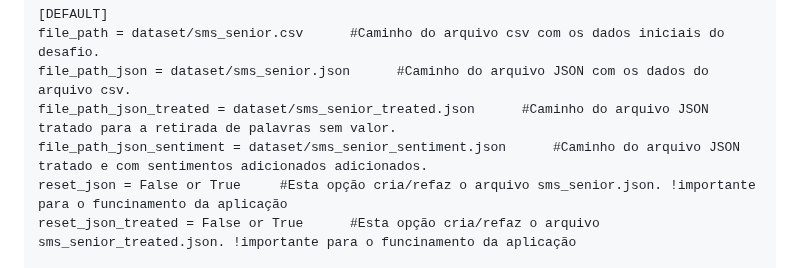
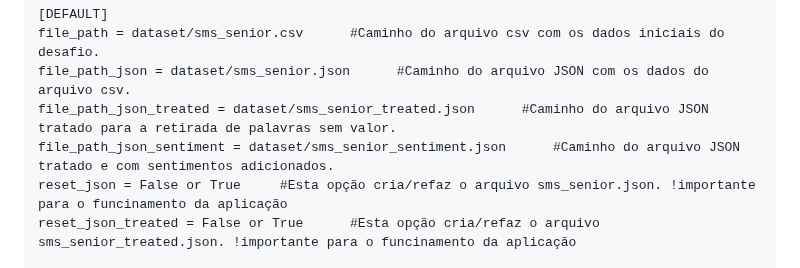
Before and after one commit to pedroluizmossi1/Senior_labs, a Markdown page: README.md, the part around the change. Drawn GitHub-style.

```diff
--- a/README.md
+++ b/README.md
@@ -33,7 +33,7 @@ INFO:     Application startup complete.
 file_path = dataset/sms_senior.csv      #Caminho do arquivo csv com os dados iniciais do desafio.
 file_path_json = dataset/sms_senior.json      #Caminho do arquivo JSON com os dados do arquivo csv.
 file_path_json_treated = dataset/sms_senior_treated.json      #Caminho do arquivo JSON tratado para a retirada de palavras sem valor.
-file_path_json_sentiment = dataset/sms_senior_sentiment.json      #Caminho do arquivo JSON tratado e com sentimentos adicionados adicionados.
+file_path_json_sentiment = dataset/sms_senior_sentiment.json      #Caminho do arquivo JSON tratado e com sentimentos adicionados.
 reset_json = False or True     #Esta opção cria/refaz o arquivo sms_senior.json. !importante para o funcinamento da aplicação
 reset_json_treated = False or True      #Esta opção cria/refaz o arquivo sms_senior_treated.json. !importante para o funcinamento da aplicação
 
```
